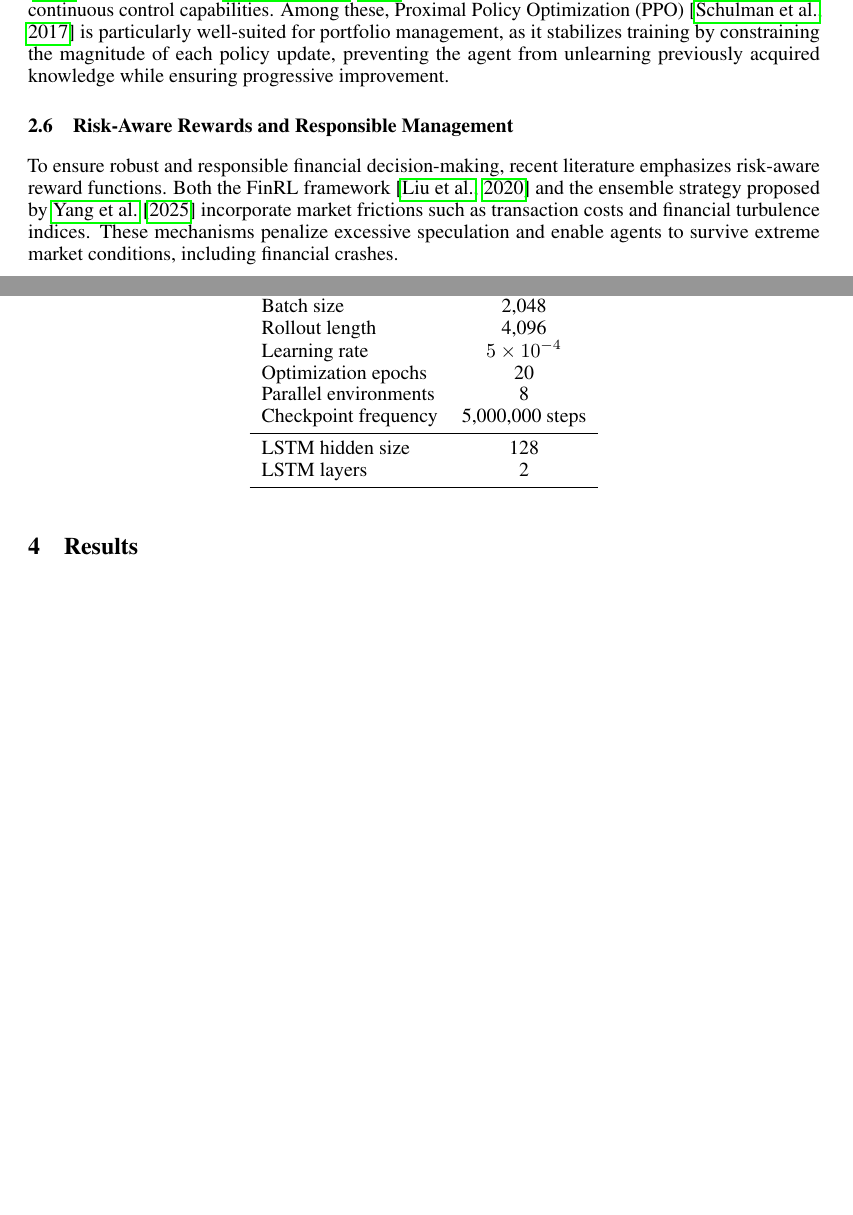
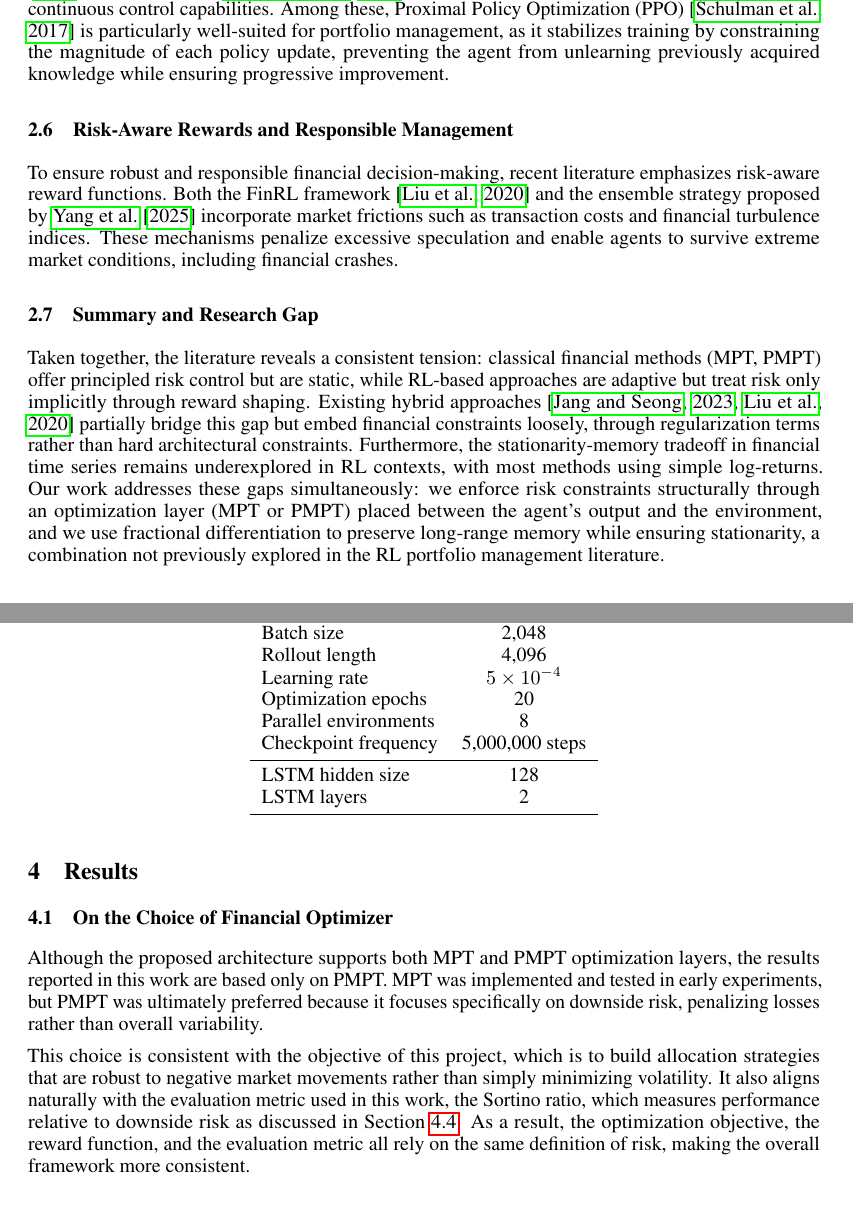
Before and after one commit to xlav94/RCA, a LaTeX paper (rapport/rapport.tex): two parts of pages 3 and 7 of 10 before the commit and two parts of pages 3 and 7 of 11 after it, joined at a grey line, cut so that both start at the same text, the shorter picture padded with empty space. Compiled offline with pdfLaTeX.

Commit message:
final version of report

```diff
--- a/rapport/rapport.tex
+++ b/rapport/rapport.tex
@@ -216,6 +216,17 @@ Both the FinRL framework \citep{liu2020finrl} and the ensemble strategy proposed
 market frictions such as transaction costs and financial turbulence indices. These mechanisms penalize excessive
 speculation and enable agents to survive extreme market conditions, including financial crashes.
 
+\subsection{Summary and Research Gap}
+Taken together, the literature reveals a consistent tension: classical financial methods (MPT, PMPT) offer principled
+risk control but are static, while RL-based approaches are adaptive but treat risk only implicitly through reward shaping.
+Existing hybrid approaches \citep{jang2023deep, liu2020finrl} partially bridge this gap but embed financial constraints
+loosely, through regularization terms rather than hard architectural constraints. Furthermore, the stationarity-memory
+tradeoff in financial time series remains underexplored in RL contexts, with most methods using simple log-returns. Our
+work addresses these gaps simultaneously: we enforce risk constraints structurally through an optimization layer (MPT or
+PMPT) placed between the agent's output and the environment, and we use fractional differentiation to preserve
+long-range memory while ensuring stationarity, a combination not previously explored in the RL portfolio management
+literature.
+
 \section{Methods}
 \label{sec:methods}
 This section describes the main components of the proposed system: the environment and data pipeline, the feature
@@ -519,8 +530,20 @@ reported in Table~\ref{tab:hyperparams}.
 
 \section{Results}
 \label{sec:results}
+
+\subsection{On the Choice of Financial Optimizer}
+Although the proposed architecture supports both MPT and PMPT optimization layers, the results reported in this work
+are based only on PMPT. MPT was implemented and tested in early experiments, but PMPT was ultimately preferred because
+it focuses specifically on downside risk, penalizing losses rather than overall variability.
+
+This choice is consistent with the objective of this project, which is to build allocation strategies that are robust
+to negative market movements rather than simply minimizing volatility. It also aligns naturally with the evaluation
+metric used in this work, the Sortino ratio, which measures performance relative to downside risk as discussed in
+Section~\ref{sec:sortino}. As a result, the optimization objective, the reward function, and the evaluation metric all
+rely on the same definition of risk, making the overall framework more consistent.
+
+
 \subsection{Cumulative Return}
-
 Figure~\ref{fig:cumret_new} compares the mean cumulative return of the PPO agent against an equally-weighted
 buy-and-hold benchmark over the 803-day test horizon. The shaded region around the PPO curve represents the standard
 deviation across the 4 evaluation seeds, reflecting the variance of the learned policy under different random initializations.
```
Also changed, not shown: rapport/rapport.tex (53 more changed lines).
